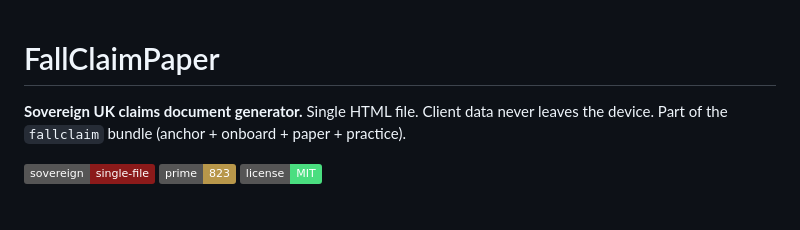
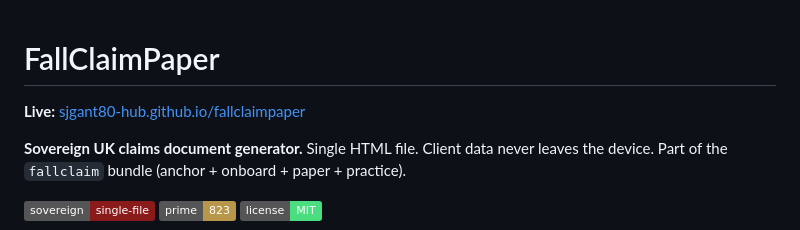
Before and after one commit to sjgant80-hub/fallclaimpaper, a Markdown page: README.md, the part around the change. Drawn GitHub-style; badges without logos; blank space fills up the shorter version.

Commit message:
README: add standard Live app link

```diff
--- a/README.md
+++ b/README.md
@@ -1,4 +1,6 @@
 # FallClaimPaper
+
+**Live:** [sjgant80-hub.github.io/fallclaimpaper](https://sjgant80-hub.github.io/fallclaimpaper/)
 
 **Sovereign UK claims document generator.** Single HTML file. Client data never leaves the device.
 Part of the `fallclaim` bundle (anchor + onboard + paper + practice).
```
